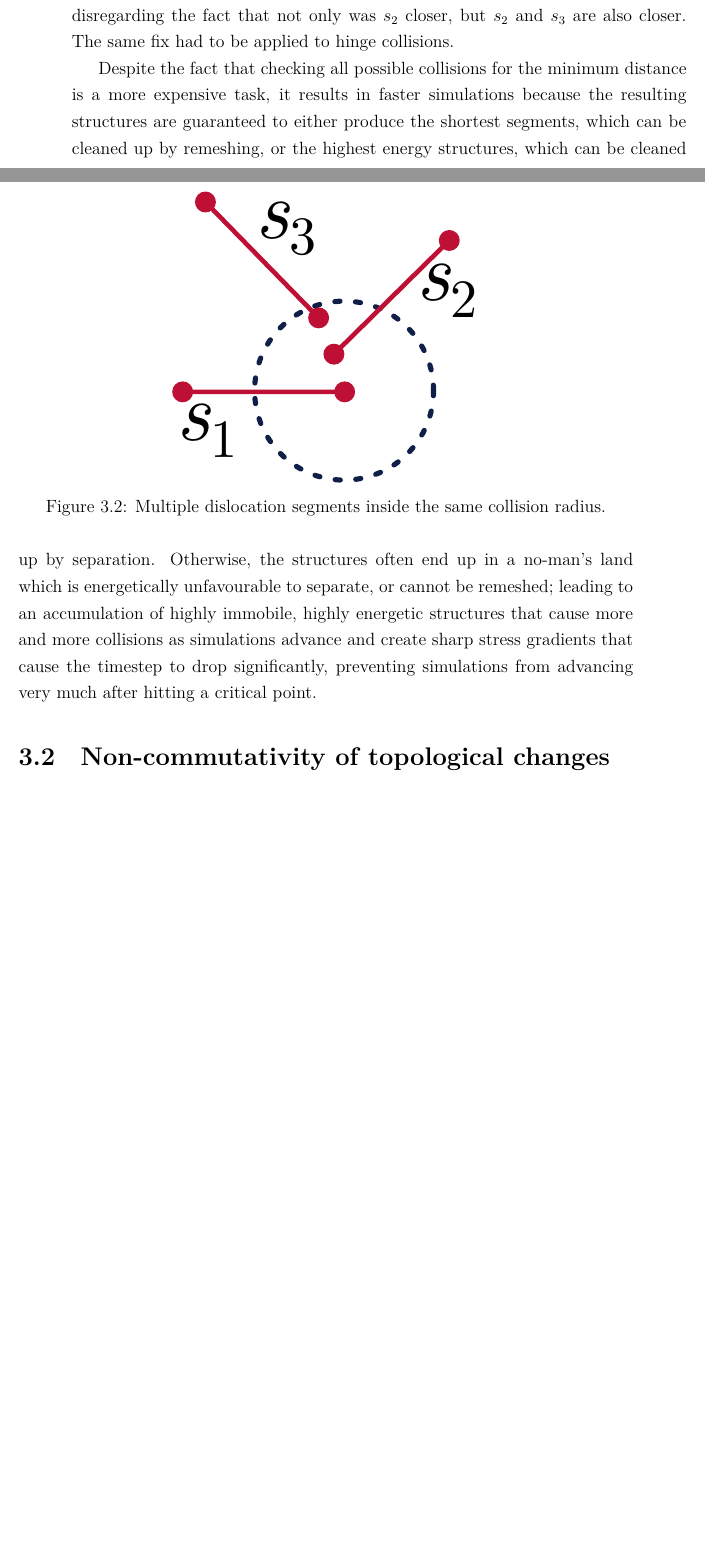
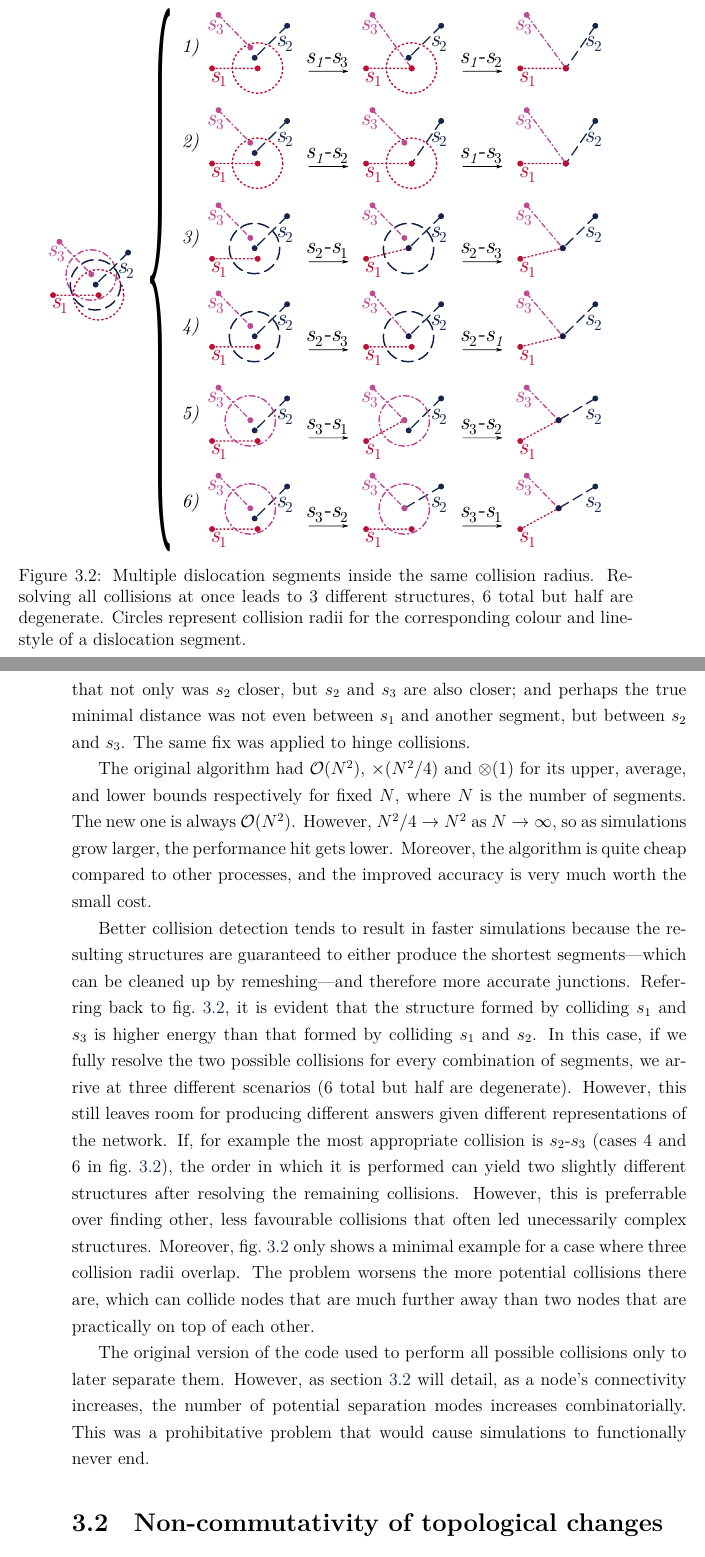
Before and after one commit to dcelisgarza/DPhil_Thesis, a LaTeX thesis (src/main.tex, which reads src/Topology.tex): two parts of pages 73 and 74 of 142 before the commit and two parts of pages 74 and 75 of 142 after it, joined at a grey line, cut at the place of the change, the shorter picture padded with empty space. Compiled offline with LuaLaTeX.

Commit message:
Edited topology up to non-commutativity

```diff
--- a/src/Topology.tex
+++ b/src/Topology.tex
@@ -30,7 +30,5 @@ The first fix involved prioritising hinge collisions above the other type of col
 
 The second was much more subtle. \Cref{f:hinge} has two options for colliding a hinge, as seen in \cref{f:hinge}. Both resulting in different topologies. Which topology we ended up with was down to which segment, $s_1$ or $s_2$, the code came across first. If $s_1$ was first, then the answer would be $2)$, otherwise it would be $3)$. At the very least, the answer should be the same for a given network topology, regardless of how it is represented. So we decided to ensure the distance calculated was always the minimum out of both scenarios. Which means the distance calculated should be the minumum distance between the non-hinge node of the short segment, to the long segment. There is an argument to be made that the solution should be the other way round, as that would ensure the final structure has the minimum total length, as well as one less node. However, this could potentially leave many hinges around that would have otherwise been resolved.
 
-% Remeshing used to be called after finding a \emph{single} collision. This worked well when the number of collisions at a given time step was small. The problems with this are detailed in \cref{s:nonCommutativity}. But before moving on to that, it became apparent that there was another issue with the collision detection.
-
 \subsection{Collision distance}\label{ss:collisionDistance}
 
@@ -38,16 +36,23 @@ In the same vein as \cref{ss:hinges}, two-line collisions were being improperly
 \begin{figure}
     \centering
-    \includegraphics[width=0.5\linewidth]{collisionDist.pdf}
-    \caption[Dislocation segments inside different collision radii.]{Multiple dislocation segments inside the same collision radius.}
+    \includegraphics[width=0.9\linewidth]{collisionDist.pdf}
+    \caption[Dislocation segments inside different collision radii.]{Multiple dislocation segments inside the same collision radius. Resolving all collisions at once leads to 3 different structures, 6 total but half are degenerate. Circles represent collision radii for the corresponding colour and line-style of a dislocation segment.}
     \label{f:collisionRadius}
 \end{figure}
 
-The actual algorithm is more sophisticated because it accounts for both complete segments and finds the two points along them with the minimum distance between each other. But the problem was that as soon as a viable collision was found, the function returned. So in a scenario like \cref{f:collisionRadius}, if the code were looking for a collision on $s_1$ and it came across $s_3$ first it would flag that as the collision disregarding the fact that not only was $s_2$ closer, but $s_2$ and $s_3$ are also closer. The same fix had to be applied to hinge collisions.
+The actual algorithm is more sophisticated because it accounts for complete segments, as well as their velocities relative to each other. It returns the points along the segments that give minimise the distance between segments. These points are then used to decide how the nodes should be merged.
 
-Despite the fact that checking all possible collisions for the minimum distance is a more expensive task, it results in faster simulations because the resulting structures are guaranteed to either produce the shortest segments, which can be cleaned up by remeshing, or the highest energy structures, which can be cleaned up by separation. Otherwise, the structures often end up in a no-man's land which is energetically unfavourable to separate, or cannot be remeshed; leading to an accumulation of highly immobile, highly energetic structures that cause more and more collisions as simulations advance and create sharp stress gradients that cause the timestep to drop significantly, preventing simulations from advancing very much after hitting a critical point.
+The problem was that as soon as a viable collision was found, the function returned. So in a scenario like \cref{f:collisionRadius}, if the code was looking for a collision on $s_1$, and it came across $s_3$ first, it would flag that as the collision, disregarding the fact that not only was $s_2$ closer, but $s_2$ and $s_3$ are also closer; and perhaps the true minimal distance was not even between $s_1$ and another segment, but between $s_2$ and $s_3$. The same fix was applied to hinge collisions.
+
+The original algorithm had $\mathcal{O}(N^2)$, $\mathcal{\Theta}(N^2/4)$ and $\mathcal{\Omega}(1)$ for its upper, average, and lower bounds respectively for fixed $N$, where $N$ is the number of segments. The new one is always $\mathcal{O}(N^2)$. However, $N^2/4 \to N^2$ as $N\to\infty$, so as simulations grow larger, the performance hit gets lower. Moreover, the algorithm is quite cheap compared to other processes, and the improved accuracy is very much worth the small cost.
+
+Better collision detection tends to result in faster simulations because the resulting structures are guaranteed to either produce the shortest segments---which can be cleaned up by remeshing---and therefore more accurate junctions. Referring back to \cref{f:collisionRadius}, it is evident that the structure formed by colliding $s_1$ and $s_3$ is higher energy than that formed by colliding $s_1$ and $s_2$. In this case, if we fully resolve the two possible collisions for every combination of segments, we arrive at three different scenarios (6 total but half are degenerate). However, this still leaves room for producing different answers given different representations of the network. If, for example the most appropriate collision is $s_2$-$s_3$ (cases 4 and 6 in \cref{f:collisionRadius}), the order in which it is performed can yield two slightly different structures after resolving the remaining collisions. However, this is preferrable over finding other, less favourable collisions that often led unecessarily complex structures. Moreover, \cref{f:collisionRadius} only shows a minimal example for a case where three collision radii overlap. The problem worsens the more potential collisions there are, which can collide nodes that are much further away than two nodes that are practically on top of each other.
+
+The original version of the code used to perform all possible collisions only to later separate them. However, as \cref{s:nonCommutativity} will detail, as a node's connectivity increases, the number of potential separation modes increases combinatorially. This was a prohibitative problem that would cause simulations to functionally never end.
 
 \section{Non-commutativity of topological changes}\label{s:nonCommutativity}
-% todo #13
+% Remeshing used to be called after finding a \emph{single} collision. This worked well when the number of collisions at a given time step was small. The problems with this are detailed in \cref{s:nonCommutativity}. But before moving on to that, it became apparent that there was another issue with the collision detection.
+
 For a given iteration the time-evolution of the network used to be performed before any topological changes. This was very sub-optimal for a couple of reasons.
 
 The fundamental reason is that by doing so, the time evolution erroneously accounts for complex structures that should have dissipated into lower energy ones as per the quasi-static principle our model is based on. In other words, high energy structures in the network mean large stress gradients. These break the assumption that a node and its neighbours experience similar conditions. These locality assumptions lead to \cref{eq:nodeVel}, which is what all our mobility laws are based on.
```
Also changed, not shown: images/collisionDist.pdf, images/images2.svg, src/Topology.tex (4 more changed lines).
